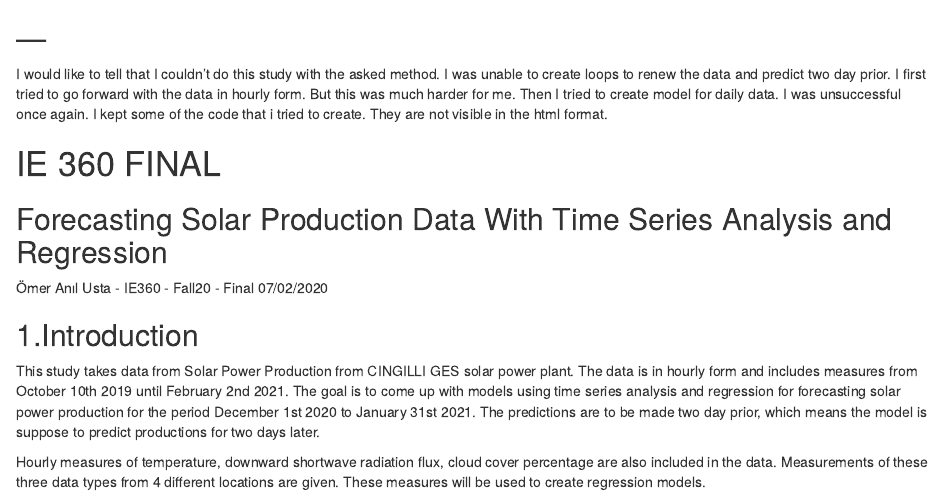
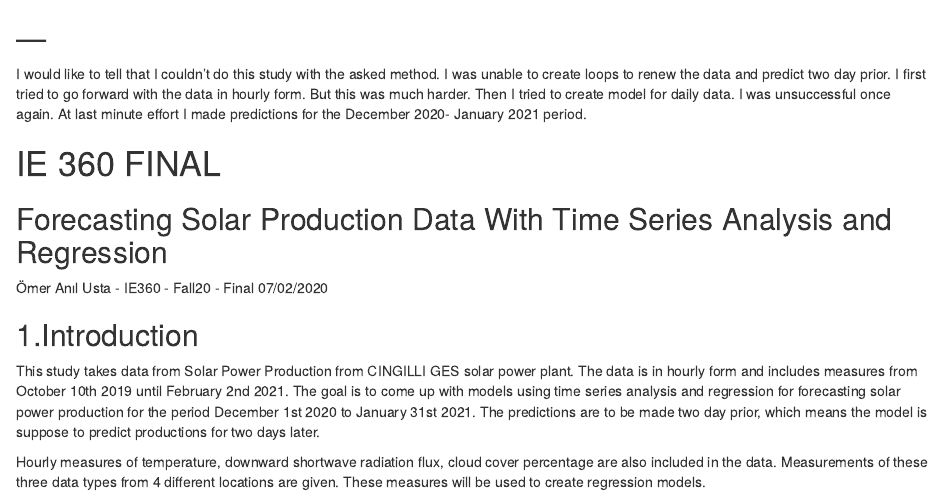
Before and after one commit to BU-IE-360/fall20-omeranilusta, an R Markdown document (files/Final.Rmd): the page in a window 1100 px wide, from its top. The pictures show the output file files/Final.html that the author committed with the source, opened offline.

Commit message:
final final

```diff
--- a/files/Final.Rmd
+++ b/files/Final.Rmd
@@ -1,7 +1,7 @@
 ---
 ---
 
-I would like to tell that I couldn't do this study with the asked method. I was unable to create loops to renew the data and predict two day prior. I first tried to go forward with the data in hourly form. But this was much harder for me. Then I tried to create model for daily data. I was unsuccessful once again. I kept some of the code that i tried to create. They are not visible in the html format.
+I would like to tell that I couldn't do this study with the asked method. I was unable to create loops to renew the data and predict two day prior. I first tried to go forward with the data in hourly form. But this was much harder. Then I tried to create model for daily data. I was unsuccessful once again.  At last minute effort I made predictions for the December 2020- January 2021 period.
 
 # IE 360 FINAL
 ## Forecasting Solar Production Data With Time Series Analysis and Regression
```
Also changed, not shown: files/Final.html.
